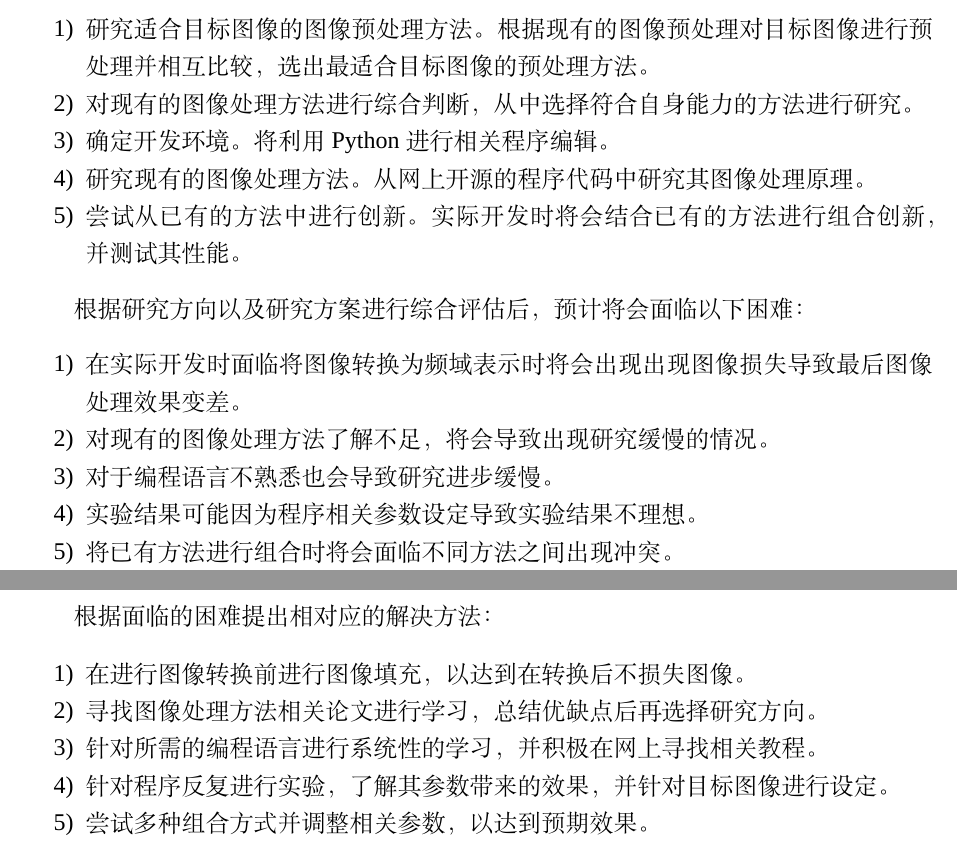
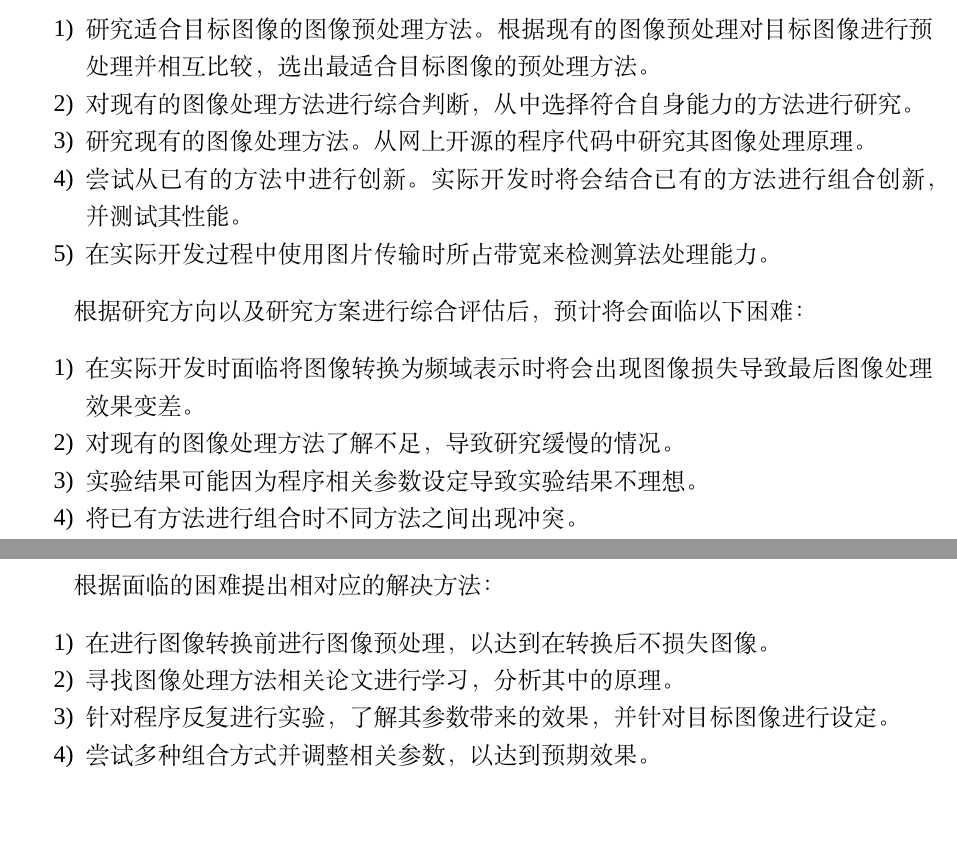
Before and after one commit to Accdia/Graduation_Project, a LaTeX thesis (NCHU_Bachelor_Proposal_Report_Template-main/main.tex, which reads NCHU_Bachelor_Proposal_Report_Template-main/sections/3_research_content.tex): two parts of pages 4 and 5 of 5, joined at a grey line, cut so that both start at the same text, the shorter picture padded with empty space. Compiled offline with XeLaTeX; a missing font is replaced by an installed copy or a similar font.

Commit message:
修改翻译以及开题报告排版

```diff
--- a/NCHU_Bachelor_Proposal_Report_Template-main/sections/3_research_content.tex
+++ b/NCHU_Bachelor_Proposal_Report_Template-main/sections/3_research_content.tex
@@ -34,13 +34,14 @@
 %     \item 用系统结构图/流程图/逻辑图等方式对技术路线加以说明。
 % \end{enumerate}
 
+
 针对以上研究内容，制定以下研究方案：
 \begin{enumerate}[label=\arabic*)]
     \item 研究适合目标图像的图像预处理方法。根据现有的图像预处理对目标图像进行预处理并相互比较，选出最适合目标图像的预处理方法。
     \item 对现有的图像处理方法进行综合判断，从中选择符合自身能力的方法进行研究。
-    \item 确定开发环境。将利用Python进行相关程序编辑。
     \item 研究现有的图像处理方法。从网上开源的程序代码中研究其图像处理原理。
     \item 尝试从已有的方法中进行创新。实际开发时将会结合已有的方法进行组合创新，并测试其性能。
+    \item 在实际开发过程中使用图片传输时所占带宽来检测算法处理能力。
 \end{enumerate}
 
 % 同时，还需要对困难进行评估：
@@ -51,9 +52,8 @@
 
 根据研究方向以及研究方案进行综合评估后，预计将会面临以下困难：
 \begin{enumerate}[label=\arabic*)]
-    \item 在实际开发时面临将图像转换为频域表示时将会出现出现图像损失导致最后图像处理效果变差。
-    \item 对现有的图像处理方法了解不足，将会导致出现研究缓慢的情况。
-    \item 对于编程语言不熟悉也会导致研究进步缓慢。
+    \item 在实际开发时面临将图像转换为频域表示时将会出现图像损失导致最后图像处理效果变差。
+    \item 对现有的图像处理方法了解不足，导致研究缓慢的情况。
     \item 实验结果可能因为程序相关参数设定导致实验结果不理想。
-    \item 将已有方法进行组合时将会面临不同方法之间出现冲突。
+    \item 将已有方法进行组合时不同方法之间出现冲突。
 \end{enumerate}
@@ -60,9 +62,8 @@
 
 根据面临的困难提出相对应的解决方法：
 \begin{enumerate}[label=\arabic*)]
-    \item 在进行图像转换前进行图像填充，以达到在转换后不损失图像。
-    \item 寻找图像处理方法相关论文进行学习，总结优缺点后再选择研究方向。
-    \item 针对所需的编程语言进行系统性的学习，并积极在网上寻找相关教程。
+    \item 在进行图像转换前进行图像预处理，以达到在转换后不损失图像。
+    \item 寻找图像处理方法相关论文进行学习，分析其中的原理。
     \item 针对程序反复进行实验，了解其参数带来的效果，并针对目标图像进行设定。
     \item 尝试多种组合方式并调整相关参数，以达到预期效果。
 \end{enumerate}
```
Also changed, not shown: NCHU_Bachelor_Proposal_Report_Template-main/main.pdf, NCHU_Bachelor_Proposal_Report_Template-main/sections/3_research_content.tex (2 more changed lines), 2 other files.
